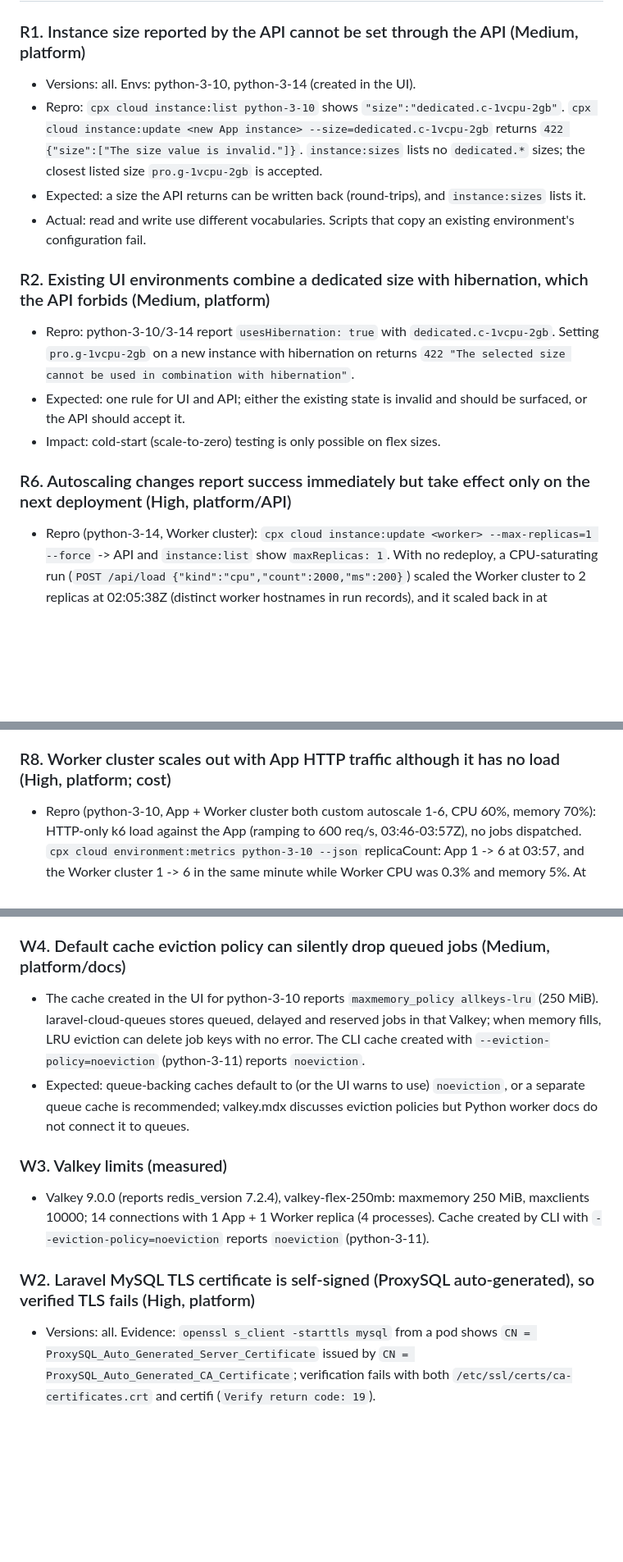
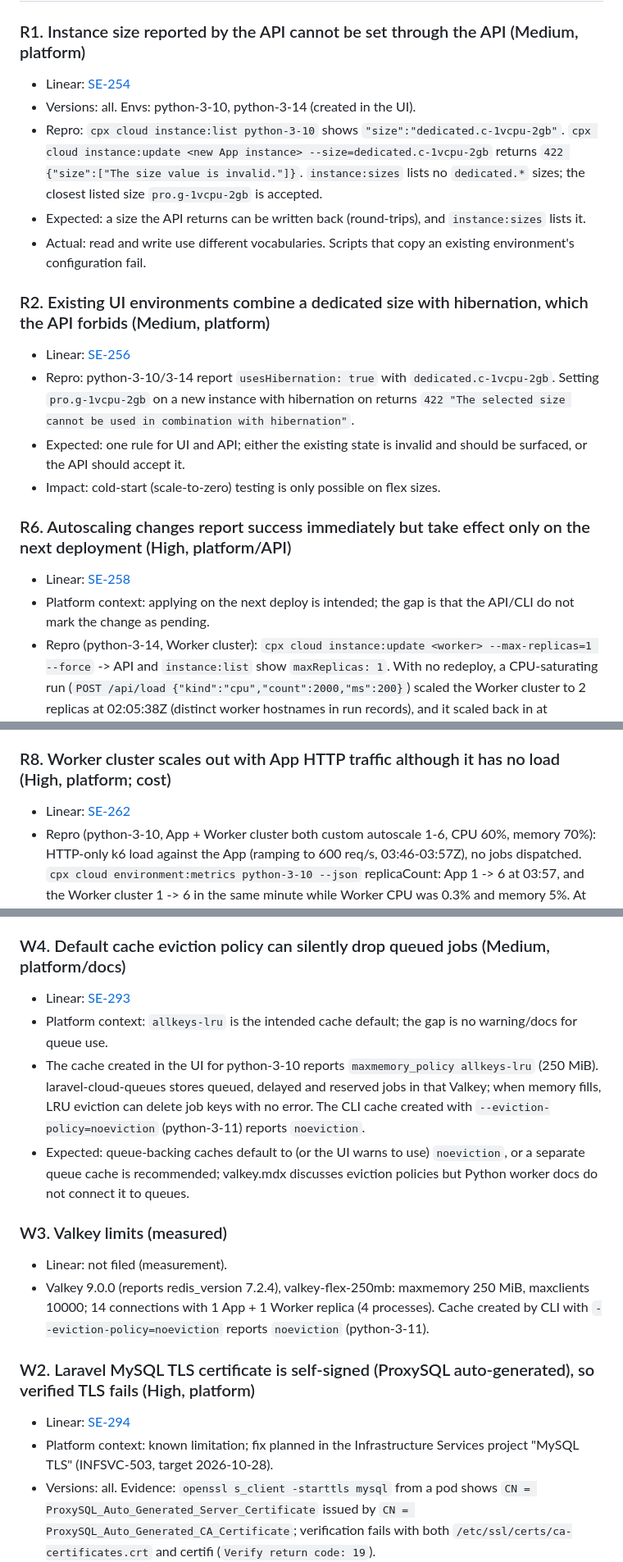
Before and after one commit to DGarbs51/python-cloud-queues, a Markdown page: FINDINGS.md, 3 parts joined by grey strips. Shown at 82% size. GitHub-like rendering; blank space fills up the shorter version.

```diff
--- a/FINDINGS.md
+++ b/FINDINGS.md
@@ -8,17 +8,21 @@ Classification: platform, CLI, SDK (`laravel-cloud-queues`), app (this repositor
 ## Resources
 
 ### R1. Instance size reported by the API cannot be set through the API (Medium, platform)
+- Linear: [SE-254](https://linear.app/laravel/issue/SE-254)
 - Versions: all. Envs: python-3-10, python-3-14 (created in the UI).
 - Repro: `cpx cloud instance:list python-3-10` shows `"size":"dedicated.c-1vcpu-2gb"`. `cpx cloud instance:update <new App instance> --size=dedicated.c-1vcpu-2gb` returns `422 {"size":["The size value is invalid."]}`. `instance:sizes` lists no `dedicated.*` sizes; the closest listed size `pro.g-1vcpu-2gb` is accepted.
 - Expected: a size the API returns can be written back (round-trips), and `instance:sizes` lists it.
 - Actual: read and write use different vocabularies. Scripts that copy an existing environment's configuration fail.
 
 ### R2. Existing UI environments combine a dedicated size with hibernation, which the API forbids (Medium, platform)
+- Linear: [SE-256](https://linear.app/laravel/issue/SE-256)
 - Repro: python-3-10/3-14 report `usesHibernation: true` with `dedicated.c-1vcpu-2gb`. Setting `pro.g-1vcpu-2gb` on a new instance with hibernation on returns `422 "The selected size cannot be used in combination with hibernation"`.
 - Expected: one rule for UI and API; either the existing state is invalid and should be surfaced, or the API should accept it.
 - Impact: cold-start (scale-to-zero) testing is only possible on flex sizes.
 
 ### R6. Autoscaling changes report success immediately but take effect only on the next deployment (High, platform/API)
+- Linear: [SE-258](https://linear.app/laravel/issue/SE-258)
+- Platform context: applying on the next deploy is intended; the gap is that the API/CLI do not mark the change as pending.
 - Repro (python-3-14, Worker cluster): `cpx cloud instance:update <worker> --max-replicas=1 --force` -> API and `instance:list` show `maxReplicas: 1`. With no redeploy, a CPU-saturating run (`POST /api/load {"kind":"cpu","count":2000,"ms":200}`) scaled the Worker cluster to 2 replicas at 02:05:38Z (distinct worker hostnames in run records), and it scaled back in at 02:13:17Z (log: `[Deploy: 7] Worker Cluster cluster shut down...`). After `cpx cloud deploy`, the identical run stayed at 1 replica for the whole 2000 jobs (02:17-02:19Z).
 - Expected: scaling settings apply when saved, or the API/CLI/UI marks them as pending until the next deploy.
 - Impact: operators lowering max replicas for cost or safety are silently not protected; test baselines are poisoned unless every scaling change is followed by a redeploy. Reported by the user and confirmed.
@@ -34,6 +40,7 @@ Classification: platform, CLI, SDK (`laravel-cloud-queues`), app (this repositor
 - Impact: any Python job longer than the graceful shutdown timeout (max 600 s) can be killed by scale-in, not just by deploys. Jobs over 10 minutes cannot be protected at all. Scale-in from 6 to 1 replica took ~15 min after load stopped (02:45 -> ~03:00), removing one replica at a time.
 
 ### R8. Worker cluster scales out with App HTTP traffic although it has no load (High, platform; cost)
+- Linear: [SE-262](https://linear.app/laravel/issue/SE-262)
 - Repro (python-3-10, App + Worker cluster both custom autoscale 1-6, CPU 60%, memory 70%): HTTP-only k6 load against the App (ramping to 600 req/s, 03:46-03:57Z), no jobs dispatched. `cpx cloud environment:metrics python-3-10 --json` replicaCount: App 1 -> 6 at 03:57, and the Worker cluster 1 -> 6 in the same minute while Worker CPU was 0.3% and memory 5%. At 04:04Z a burst of 60 jobs was processed by 6 distinct worker hosts, confirming 6 live Worker replicas.
 - Expected: each cluster scales on its own CPU/memory thresholds; an idle Worker cluster stays at its minimum.
 - Impact: HTTP spikes multiply worker cost (up to 6x here) and the extra replicas take ~15 min to scale in.
@@ -137,13 +174,18 @@ Classification: platform, CLI, SDK (`laravel-cloud-queues`), app (this repositor
 - Impact: `redis-py` `pipeline.watch()`, Celery/RQ/Dramatiq features and libraries using check-and-set fail at runtime with a 503-class error, never at deploy. Our `/api/load` admission returned 503 until rewritten as a Lua script.
 
 ### W4. Default cache eviction policy can silently drop queued jobs (Medium, platform/docs)
+- Linear: [SE-293](https://linear.app/laravel/issue/SE-293)
+- Platform context: `allkeys-lru` is the intended cache default; the gap is no warning/docs for queue use.
 - The cache created in the UI for python-3-10 reports `maxmemory_policy allkeys-lru` (250 MiB). laravel-cloud-queues stores queued, delayed and reserved jobs in that Valkey; when memory fills, LRU eviction can delete job keys with no error. The CLI cache created with `--eviction-policy=noeviction` (python-3-11) reports `noeviction`.
 - Expected: queue-backing caches default to (or the UI warns to use) `noeviction`, or a separate queue cache is recommended; valkey.mdx discusses eviction policies but Python worker docs do not connect it to queues.
 
 ### W3. Valkey limits (measured)
+- Linear: not filed (measurement).
 - Valkey 9.0.0 (reports redis_version 7.2.4), valkey-flex-250mb: maxmemory 250 MiB, maxclients 10000; 14 connections with 1 App + 1 Worker replica (4 processes). Cache created by CLI with `--eviction-policy=noeviction` reports `noeviction` (python-3-11).
 
 ### W2. Laravel MySQL TLS certificate is self-signed (ProxySQL auto-generated), so verified TLS fails (High, platform)
+- Linear: [SE-294](https://linear.app/laravel/issue/SE-294)
+- Platform context: known limitation; fix planned in the Infrastructure Services project "MySQL TLS" (INFSVC-503, target 2026-10-28).
 - Versions: all. Evidence: `openssl s_client -starttls mysql` from a pod shows `CN = ProxySQL_Auto_Generated_Server_Certificate` issued by `CN = ProxySQL_Auto_Generated_CA_Certificate`; verification fails with both `/etc/ssl/certs/ca-certificates.crt` and certifi (`Verify return code: 19`).
 - Repro: deploy command `python -m db init` using SQLAlchemy+PyMySQL with a default verifying SSL context -> `CERTIFICATE_VERIFY_FAILED: self-signed certificate in certificate chain`; deployment `depl-a2e1bead...` failed.
 - Expected: the documented path (`laravel-mysql.mdx` tells Laravel apps to set `MYSQL_ATTR_SSL_CA=/etc/ssl/certs/ca-certificates.crt`) yields a verifiable connection, or Cloud publishes the CA to trust.
```
Also changed, not shown: other parts of FINDINGS.md (+40 -0 lines).
